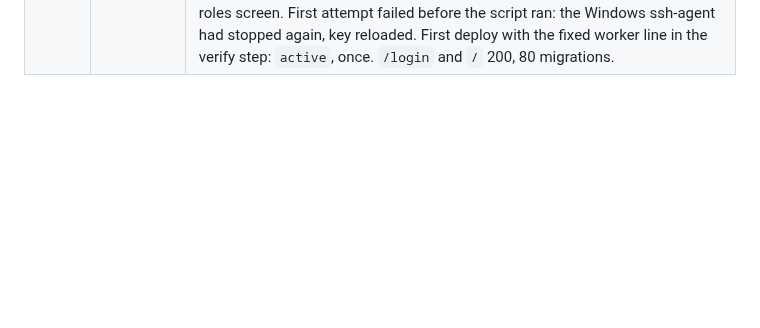
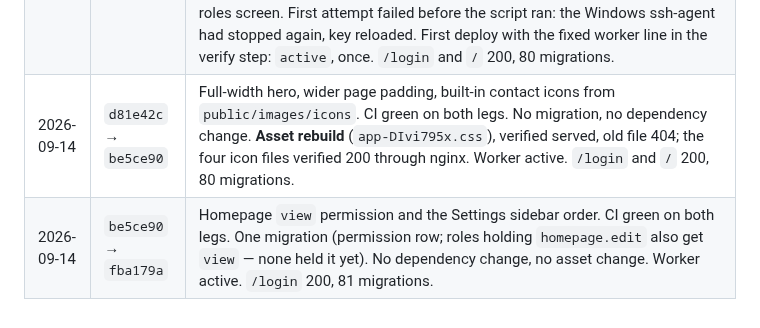
Before and after one commit to guansoon99/tuition-centre, a Markdown page: deploy-production.md, the part around the change. GitHub-like rendering; blank space fills up the shorter version.

```diff
--- a/deploy-production.md
+++ b/deploy-production.md
@@ -112,3 +112,5 @@ it's fine".
 | 2026-09-13 | `9f3f4d2` → `31f01f0` | Users permissions reordered and the new `users.delete_student` permission (bulk delete reaches students only; Delete unchanged). CI green on both legs. One migration (creates the permission row, no backfill). No dependency change, no asset change. Bulk-destroy route middleware verified as `permission:users.delete\|users.delete_student` in the cached list. Worker restarted: new PID, active and running. The verify step printed both `activating` and `not-installed` for the worker — a script bug (`is-active` exits non-zero for any state but active, so the fallback fired too), fixed in the next commit. `/login` 200, 77 migrations. No role holds the new permission yet; grant it on the roles screen. |
 | 2026-09-14 | data only, code `31f01f0` | **Data operation, not a deploy.** Hard-deleted every student-role account on request: 2,791 users (399 live, all from the 2026-09-11 import, plus 2,392 already soft-deleted duplicates), cascading 3,191 enrollments, 2 submissions and 3 submission files; their 3 R2 objects removed. Role/permission pivot rows cleaned by hand (no FK). Two soft-deleted non-student accounts left as they were. Backups first: local `mysqldump` at `/root/backups/tuition-before-student-purge-20260913-193815.sql.gz` and the nightly backup command run to R2 (`backups/db-2026-09-14_033919.sql`). Username list kept at `/root/backups/purged-student-usernames-20260913-193919.txt`. Usernames are free for a fresh import. `/login` 200 afterwards. |
 | 2026-09-14 | `31f01f0` → `d81e42c` | New public homepage edited on the page itself (`homepage.edit`), card images and reviewer photos, Facebook and Xiaohongshu contact types with per-contact icons. CI green on both legs; the first push (`55146d0`) failed the MySQL leg on an order-sensitive test assertion (MySQL re-sorts JSON object keys), fixed in `20c824b`. Three migrations. No dependency change. **Asset rebuild** (`app-C4V21JLp.css`), verified served, old file 404. Routes verified in the cached list; permission row present, held by no role yet — grant it on the roles screen. First attempt failed before the script ran: the Windows ssh-agent had stopped again, key reloaded. First deploy with the fixed worker line in the verify step: `active`, once. `/login` and `/` 200, 80 migrations. |
+| 2026-09-14 | `d81e42c` → `be5ce90` | Full-width hero, wider page padding, built-in contact icons from `public/images/icons`. CI green on both legs. No migration, no dependency change. **Asset rebuild** (`app-DIvi795x.css`), verified served, old file 404; the four icon files verified 200 through nginx. Worker active. `/login` and `/` 200, 80 migrations. |
+| 2026-09-14 | `be5ce90` → `fba179a` | Homepage `view` permission and the Settings sidebar order. CI green on both legs. One migration (permission row; roles holding `homepage.edit` also get `view` — none held it yet). No dependency change, no asset change. Worker active. `/login` 200, 81 migrations. |
```
Also changed, not shown: deploy-staging.md (+2 -0 lines).
